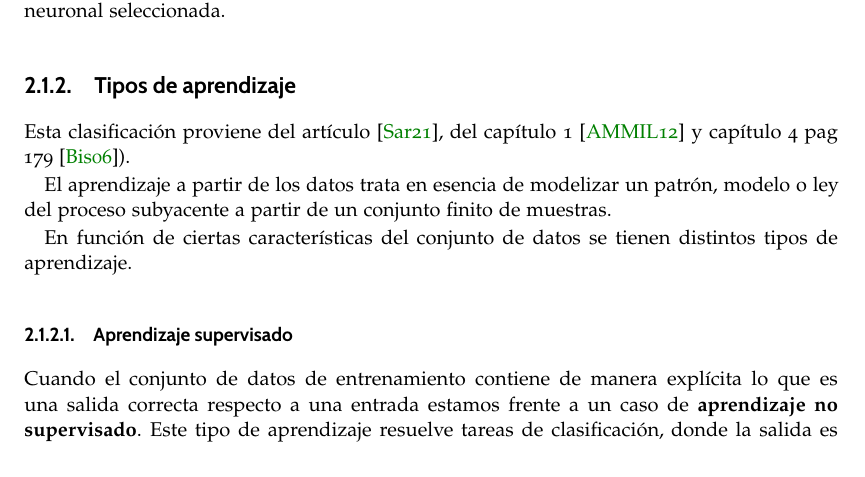
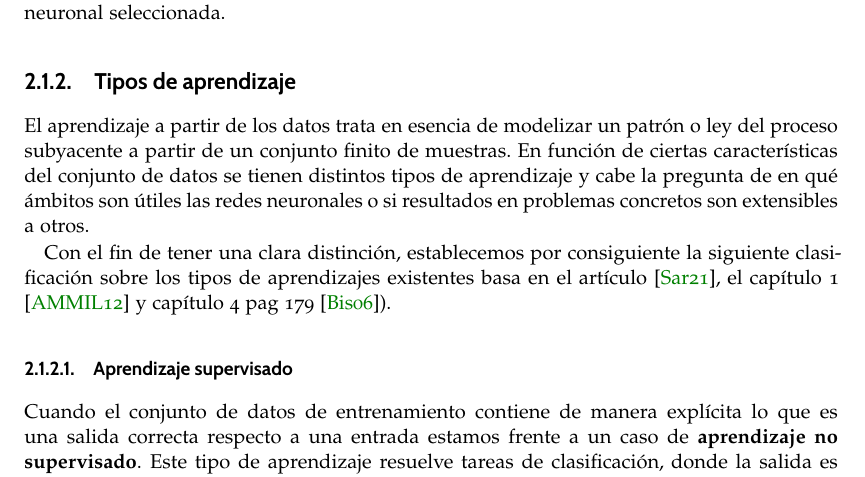
Before and after one commit to BlancaCC/TFG-Estudio-de-las-redes-neuronales, a LaTeX book (doc/tfg.tex, which reads doc/capitulos/introduccion_redes_neuronales/aprendizaje_introduccion.tex): part of page 22 of 79, cut so that both start at the same text. Compiled offline with pdfLaTeX.

Commit message:
Motiva la clasificación de tipos aprendizajes #43

```diff
--- a/doc/capitulos/introduccion_redes_neuronales/aprendizaje_introduccion.tex
+++ b/doc/capitulos/introduccion_redes_neuronales/aprendizaje_introduccion.tex
@@ -70,22 +70,24 @@ En nuestro caso $\mathcal{H}$ será el conjunto de todas las posibles redes neur
 % Tipos de aprendizaje
 \subsection{Tipos de aprendizaje}
 
-Esta clasificación proviene del artículo \cite{importancia-arte-aprendizaje-automatico},
- del capítulo 1 \cite{MostafaLearningFromData}
+El aprendizaje a partir de los datos trata en esencia de modelizar un patrón o ley del proceso subyacente a partir de un conjunto finito de muestras.
+En función de ciertas características del conjunto de datos se
+tienen distintos tipos de aprendizaje y cabe la pregunta de en qué ámbitos son útiles las redes neuronales o si resultados en problemas
+ concretos
+son extensibles a otros.
+
+Con el fin de tener una clara distinción,
+establecemos por consiguiente la siguiente clasificación sobre los tipos de aprendizajes existentes basa en el
+artículo \cite{importancia-arte-aprendizaje-automatico},
+ el capítulo 1 \cite{MostafaLearningFromData}
  y capítulo 4 pag 179
 \cite{BishopPaterRecognition}).
-
-El aprendizaje a partir de los datos trata en esencia de modelizar un patrón, modelo o ley del proceso subyacente a partir de un conjunto finito de muestras.
-
-En función de ciertas características del conjunto de datos se
-tienen distintos tipos de aprendizaje.
 
 \subsubsection{Aprendizaje supervisado}
 Cuando el conjunto de datos de entrenamiento contiene de manera explícita lo que es una salida correcta respecto a una entrada estamos frente a un caso de \textbf{aprendizaje no supervisado}.
 Este tipo de aprendizaje resuelve tareas de clasificación, donde la salida es discreta
 o de regresión, con una salida continua.
 Un ejemplo sería el reconocimiento de dígitos  manuscritos donde cada imagen de un dígito tiene asociado cuál es.
-
 
 
 
```
